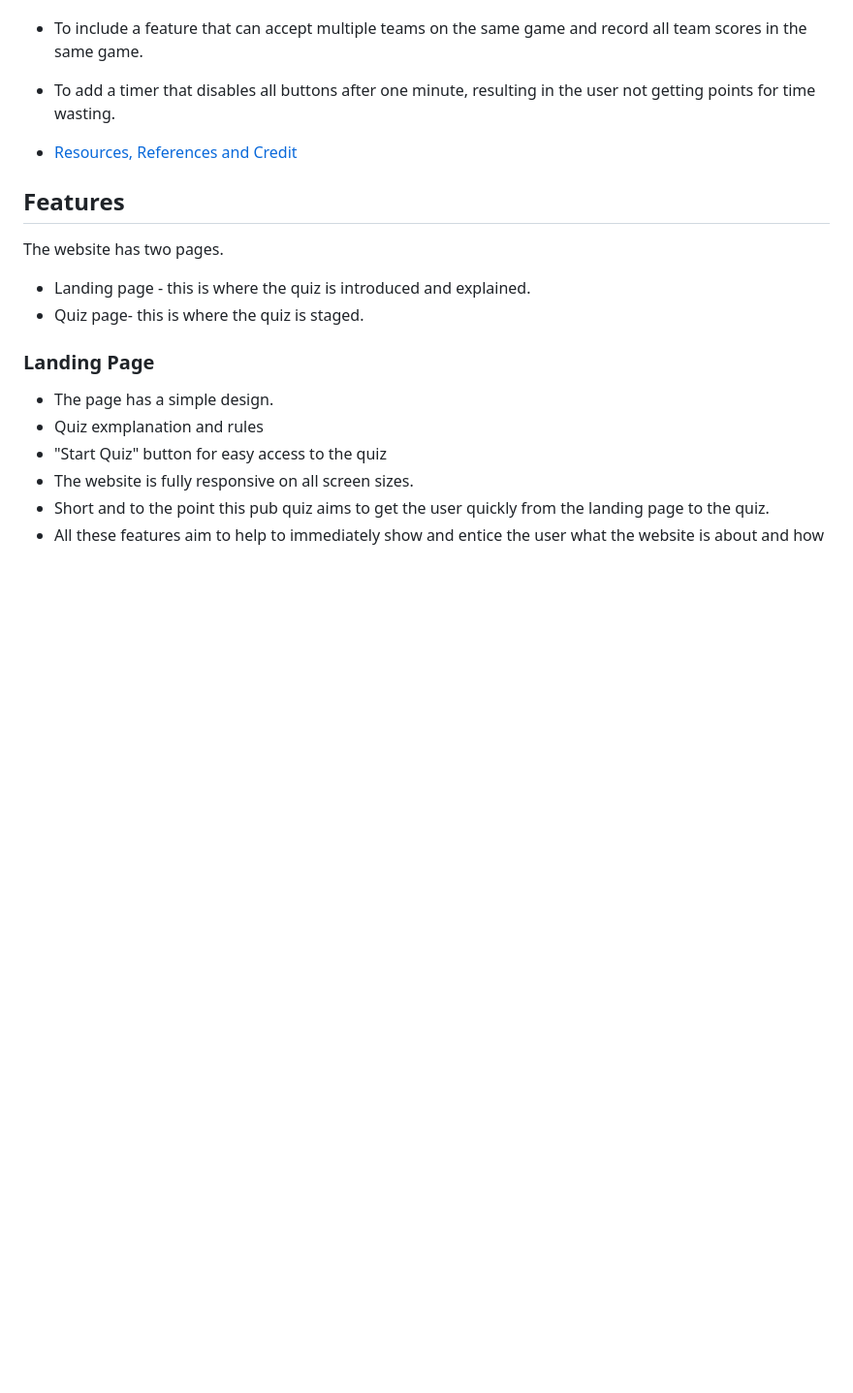
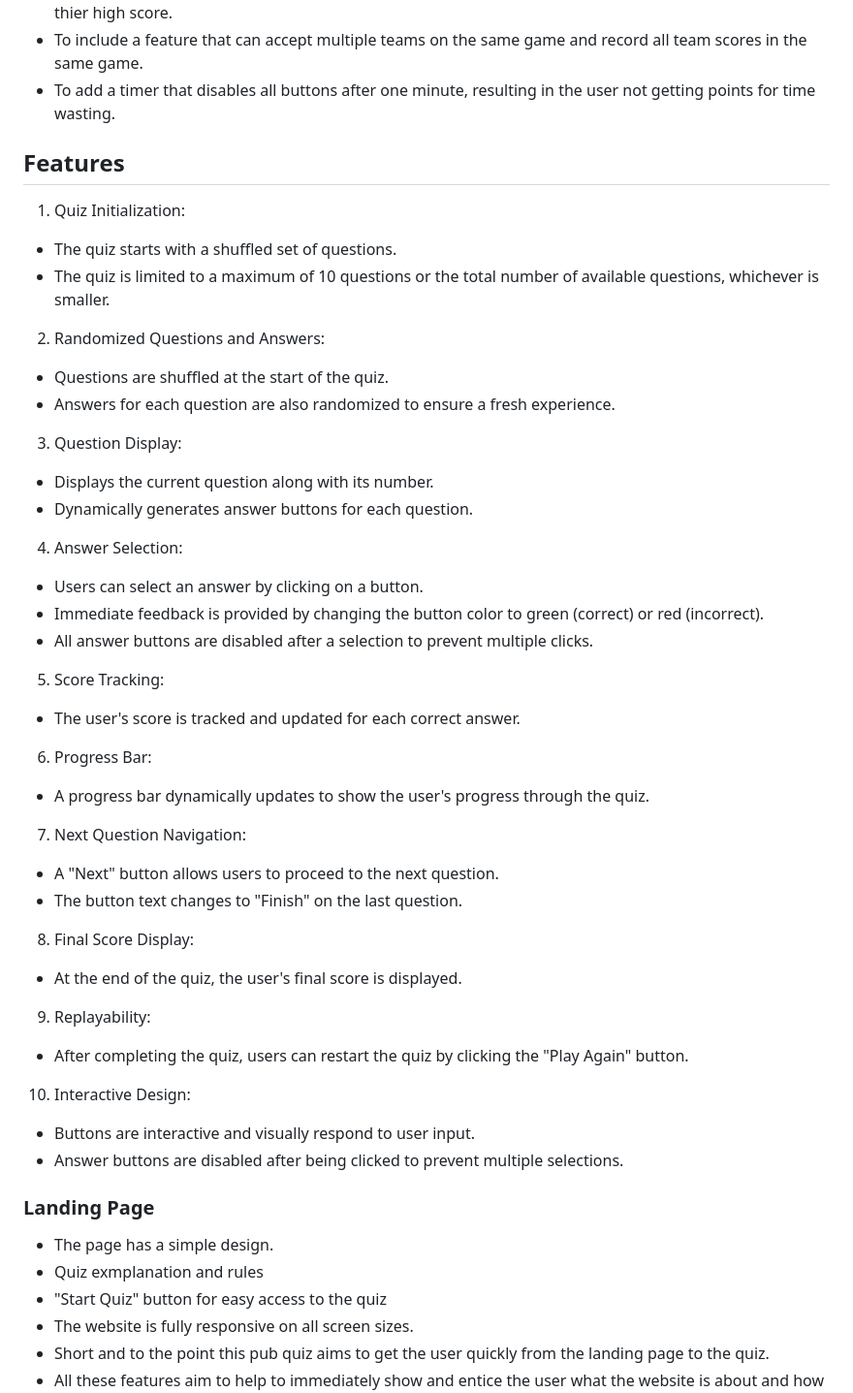
Before and after one commit to Bruce0C/Punters-Quiz-, a Markdown page: README.md, the part around the change. Shown at 97% size. GitHub-like rendering; blank space fills up the shorter version.

Commit message:
docs: Update README.md to include detailed quiz features and functionality

```diff
--- a/README.md
+++ b/README.md
@@ -40,12 +40,45 @@ Pub quizes have always been a good reaon for people to come together, get to kno
 * To include a feature that can accept multiple teams on the same game and record all team scores in the same game.
 * To add a timer that disables all buttons after one minute, resulting in the user not getting points for time wasting.
 
-* [Resources, References and Credit](#resources-references-and-credit)
+## Features
 
-## Features
- The website has two pages.
- * Landing page - this is where the quiz is introduced and explained.
- * Quiz page- this is where the quiz is staged.
+ 1. Quiz Initialization:
+* The quiz starts with a shuffled set of questions.
+* The quiz is limited to a maximum of 10 questions or the total number of available questions, whichever is smaller.
+
+ 2. Randomized Questions and Answers:
+* Questions are shuffled at the start of the quiz.
+* Answers for each question are also randomized to ensure a fresh experience.
+
+3. Question Display:
+* Displays the current question along with its number.
+* Dynamically generates answer buttons for each question.
+
+4. Answer Selection:
+* Users can select an answer by clicking on a button.
+* Immediate feedback is provided by changing the button color to green (correct) or red (incorrect).
+* All answer buttons are disabled after a selection to prevent multiple clicks.
+
+5. Score Tracking:
+* The user's score is tracked and updated for each correct answer.
+
+6. Progress Bar:
+* A progress bar dynamically updates to show the user's progress through the quiz.
+
+7. Next Question Navigation:
+* A "Next" button allows users to proceed to the next question.
+* The button text changes to "Finish" on the last question.
+
+8. Final Score Display:
+* At the end of the quiz, the user's final score is displayed.
+
+9. Replayability:
+* After completing the quiz, users can restart the quiz by clicking the "Play Again" button.
+
+10. Interactive Design:
+* Buttons are interactive and visually respond to user input.
+* Answer buttons are disabled after being clicked to prevent multiple selections.
+
 
 ### Landing Page
 
```
